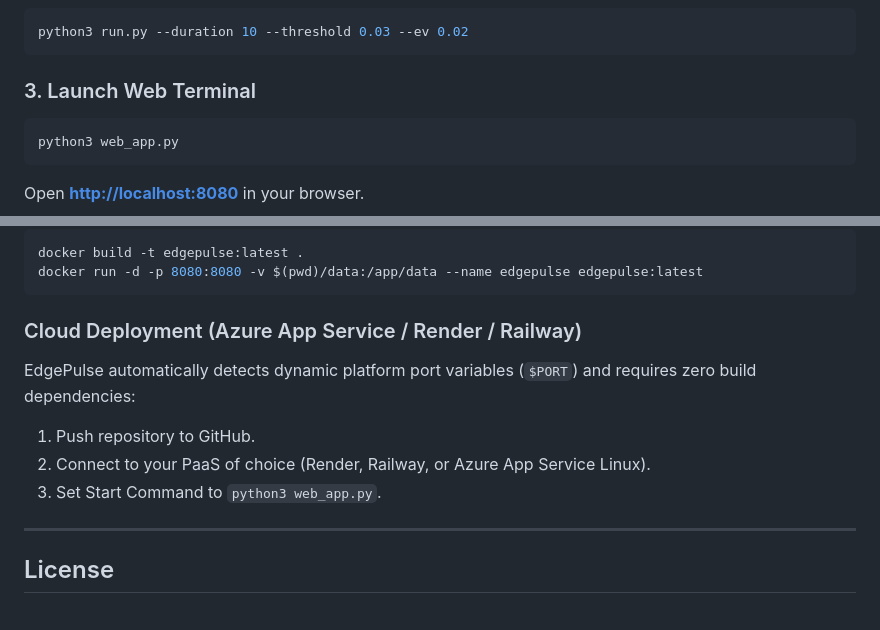
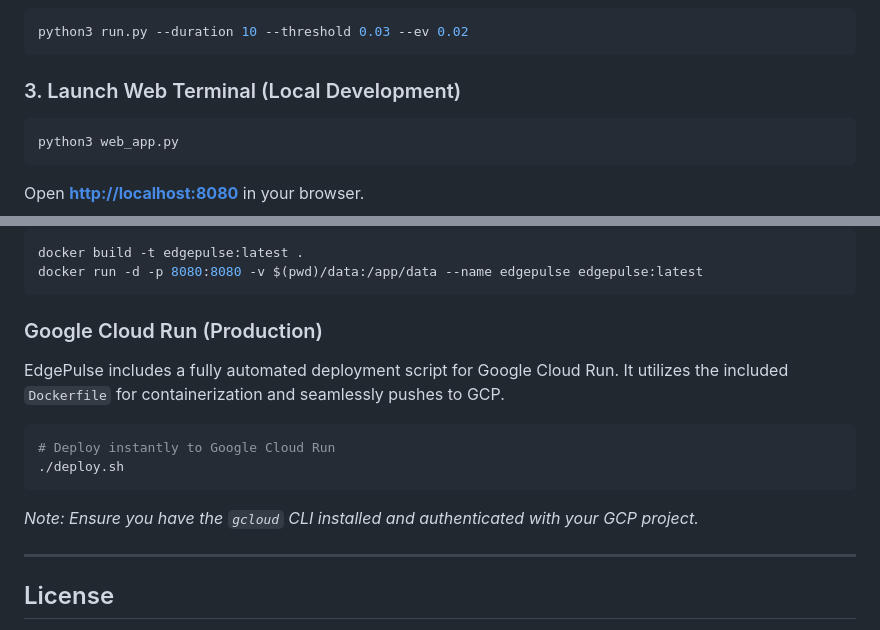
Before and after one commit to ND014/edgepulse, a Markdown page: README.md, 2 parts joined by grey strips. Rendered like a GitHub page.

Commit message:
docs: Update README deployment section for Google Cloud Run

````diff
--- a/README.md
+++ b/README.md
@@ -110,7 +110,7 @@ python3 -m unittest discover tests
 python3 run.py --duration 10 --threshold 0.03 --ev 0.02
 ```
 
-### 3. Launch Web Terminal
+### 3. Launch Web Terminal (Local Development)
 ```bash
 python3 web_app.py
 ```
@@ -144,11 +144,14 @@ docker build -t edgepulse:latest .
 docker run -d -p 8080:8080 -v $(pwd)/data:/app/data --name edgepulse edgepulse:latest
 ```
 
-### Cloud Deployment (Azure App Service / Render / Railway)
-EdgePulse automatically detects dynamic platform port variables (`$PORT`) and requires zero build dependencies:
-1. Push repository to GitHub.
-2. Connect to your PaaS of choice (Render, Railway, or Azure App Service Linux).
-3. Set Start Command to `python3 web_app.py`.
+### Google Cloud Run (Production)
+EdgePulse includes a fully automated deployment script for Google Cloud Run. It utilizes the included `Dockerfile` for containerization and seamlessly pushes to GCP.
+
+```bash
+# Deploy instantly to Google Cloud Run
+./deploy.sh
+```
+*Note: Ensure you have the `gcloud` CLI installed and authenticated with your GCP project.*
 
 ---
 
````
